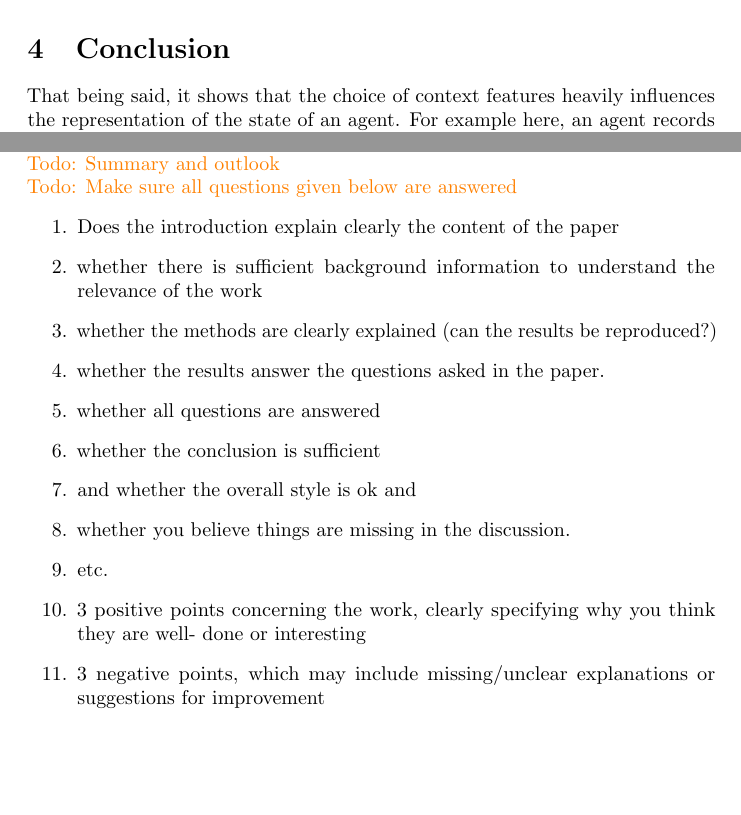
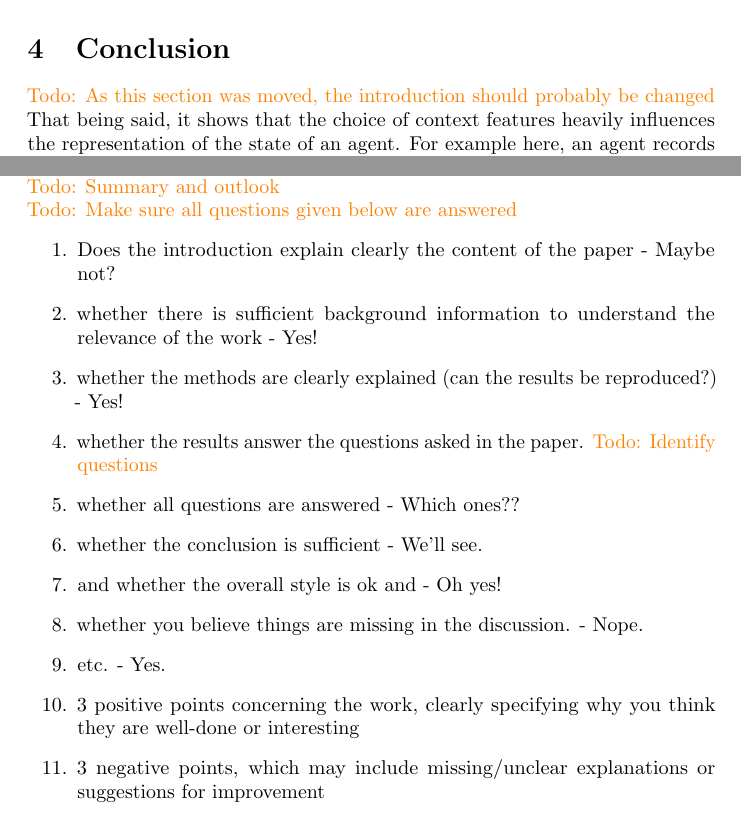
Before and after one commit to hummat/cgtproject, a LaTeX paper (report/report.tex): two parts of pages 7 and 8 of 8 before the commit and two parts of pages 7 and 8 of 9 after it, joined at a grey line, cut so that both start at the same text, the shorter picture padded with empty space. Compiled offline with pdfLaTeX; a LaTeX package or settings file that is missing is left out.

Commit message:
Report update 14:37

```diff
--- a/report/report.tex
+++ b/report/report.tex
@@ -7,6 +7,7 @@
 \usepackage{amsmath}
 \usepackage{listings}
 \usepackage{capt-of}
+\usepackage{float}
 
 \definecolor{dkgreen}{rgb}{0,0.6,0}
 \definecolor{gray}{rgb}{0.5,0.5,0.5}
@@ -179,19 +182,17 @@ Since this intuitive representation is untenable, we have to choose between usin
 \\\todo{Summary and outlook}
 \\\todo{Make sure all questions given below are answered}
 \begin{enumerate}
- \item Does the introduction explain clearly the content of the paper
- \item whether there is sufficient background information to understand the relevance of the work
- \item whether the methods are clearly explained (can the results be reproduced?)
- \item whether the results answer the questions asked in the paper.
- \item whether all questions are answered
- \item whether the conclusion is sufficient
- \item and whether the overall style is ok and
- \item whether you believe things are missing in the discussion.
- \item etc.
- \item 3 positive points concerning the work, clearly specifying why you think they are well-
-       done or interesting
- \item 3 negative points, which may include missing/unclear explanations or suggestions for
-       improvement
+ \item Does the introduction explain clearly the content of the paper - Maybe not?
+ \item whether there is sufficient background information to understand the relevance of the work - Yes!
+ \item whether the methods are clearly explained (can the results be reproduced?) - Yes!
+ \item whether the results answer the questions asked in the paper. \todo{Identify questions}
+ \item whether all questions are answered - Which ones??
+ \item whether the conclusion is sufficient - We'll see.
+ \item and whether the overall style is ok and - Oh yes!
+ \item whether you believe things are missing in the discussion. - Nope.
+ \item etc. - Yes.
+ \item 3 positive points concerning the work, clearly specifying why you think they are well-done or interesting
+ \item 3 negative points, which may include missing/unclear explanations or suggestions for improvement
  \item at least 3 clear and relevant questions on the content or the methods used which can be asked (next to other questions).
 \end{enumerate}
 
```
Also changed, not shown: report/report.pdf, report/report.tex (22 more changed lines).
